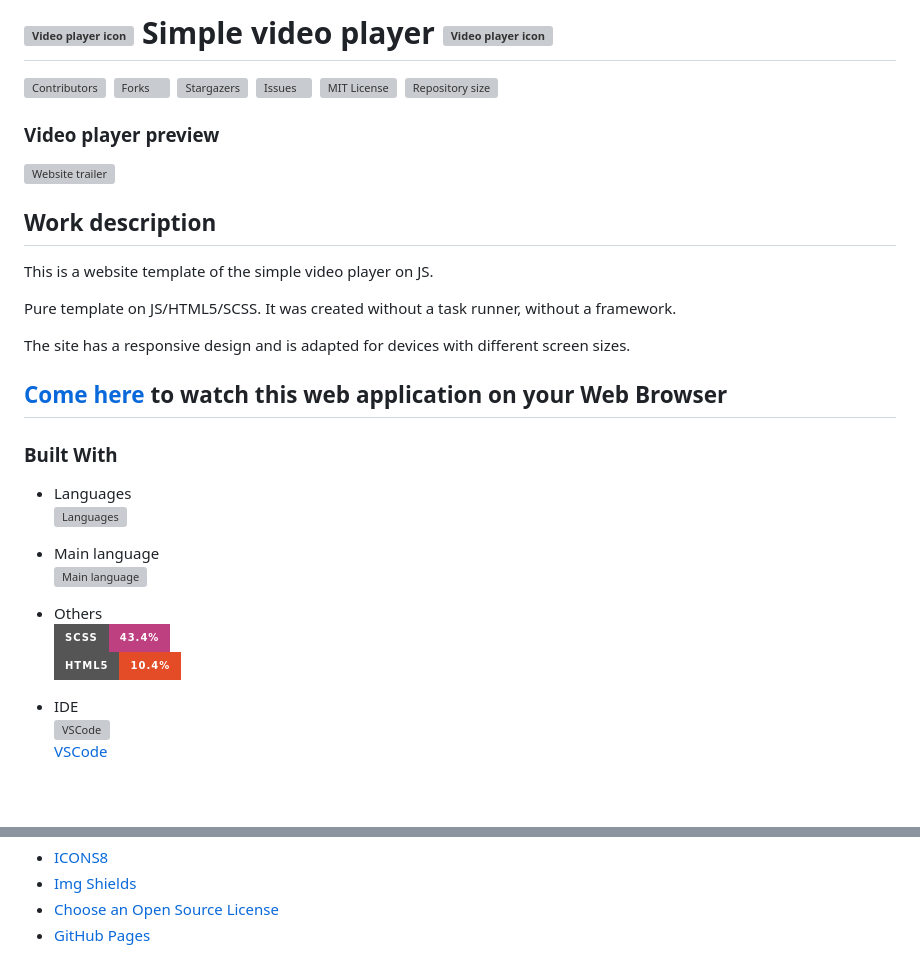
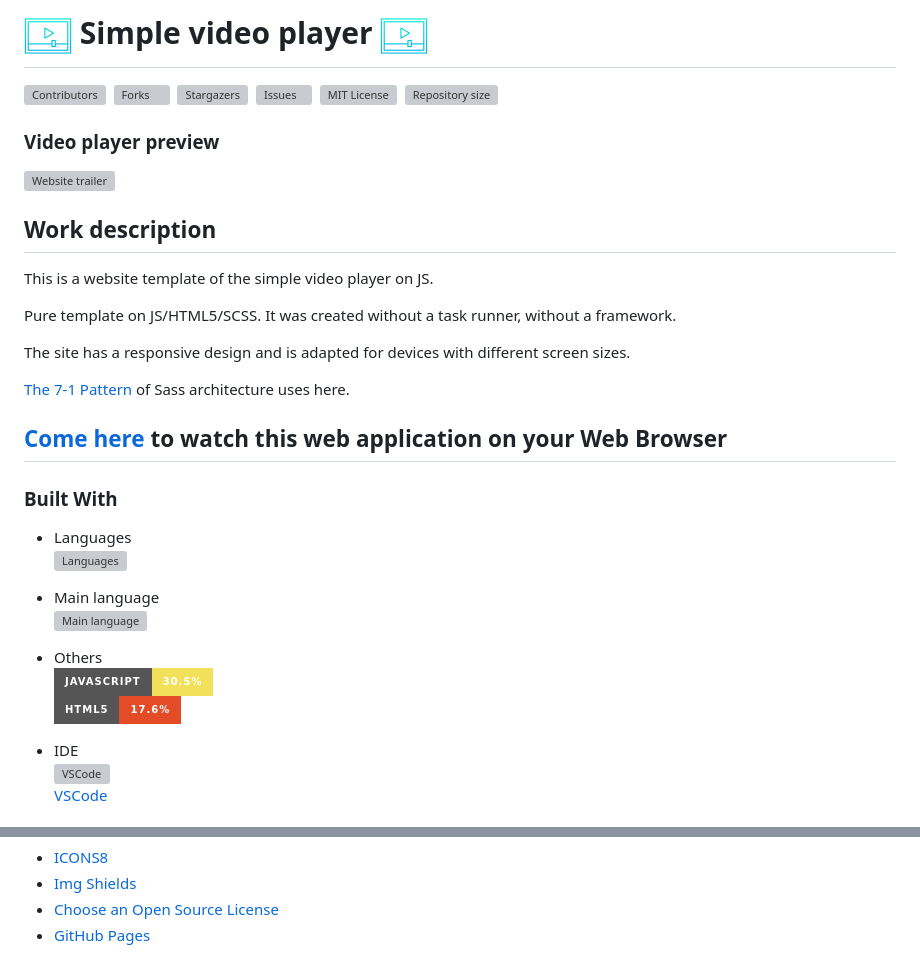
Before and after one commit to dobkir/advanced-video-player, a Markdown page: README.md, 2 parts joined by grey strips. Rendered like a GitHub page; pictures changed too: assets/img/icons8-video-player-48.png (added); badges without logos; blank space fills up the shorter version; grey boxes are pictures that could not be loaded.

Commit message:
docs: refactor README.md file

```diff
--- a/README.md
+++ b/README.md
@@ -1,4 +1,4 @@
-# ![Video player icon](#) Simple video player ![Video player icon](#)
+# ![Video player icon](/assets/img/icons8-video-player-48.png) Simple video player ![Video player icon](/assets/img/icons8-video-player-48.png)
 
 [![Contributors][contributors-shield]][contributors-url]&nbsp;
 [![Forks][forks-shield]][forks-url]&nbsp;
@@ -18,6 +18,8 @@ Pure template on JS/HTML5/SCSS. It was created without a task runner, without a
 
 The site has a responsive design and is adapted for devices with different screen sizes.
 
+[The 7-1 Pattern](https://sass-guidelin.es/#architecture) of Sass architecture uses here.
+
 <!-- LINK TO WEBSITE -->
 ## [Come here](https://dobkir.github.io/simple-video-player/) to watch this web application on your Web Browser
 
@@ -31,8 +33,8 @@ The site has a responsive design and is adapted for devices with different scree
 ![Main language][main-language-shield]
 
 - Others<br>
-![SCSS](https://img.shields.io/badge/SCSS-43.4%25-bf4080?logo=Html5&logoColor=bf4080&style=for-the-badge)<br>
-![HTML5](https://img.shields.io/badge/HTML5-10.4%25-e34c26?logo=HTML5&logoColor=e34c26&style=for-the-badge)
+![JavaScript](https://img.shields.io/badge/JavaScript-30.5%25-f1e05a?logo=JavaScript&logoColor=f1e05a&style=for-the-badge)<br>
+![HTML5](https://img.shields.io/badge/HTML5-17.6%25-e34c26?logo=HTML5&logoColor=e34c26&style=for-the-badge)
 
 - IDE<br>
 ![VSCode](https://img.icons8.com/color/48/000000/visual-studio-code-2019.png)<br>
@@ -72,5 +74,5 @@ Project Link: [https://github.com/dobkir/simple-video-player](https://github.com
 [license-url]: https://github.com/dobkir/simple-video-player/blob/master/LICENSE.txt
 [repo-size-shield]: https://img.shields.io/github/repo-size/dobkir/simple-video-player.svg?style=for-the-badge
 [languages-shield]: https://img.shields.io/github/languages/count/dobkir/simple-video-player.svg?style=for-the-badge
-[main-language-shield]: https://img.shields.io/github/languages/top/dobkir/simple-video-player.svg?logo=JavaScript&logoColor=f1e05a&style=for-the-badge&color=f1e05a
+[main-language-shield]: https://img.shields.io/github/languages/top/dobkir/simple-video-player.svg?logo=SASS&logoColor=c6538c&style=for-the-badge&color=c6538c
 [product-screenshot]: https://github.com/dobkir/trailers/blob/master/simple-video-player_trailer/simple-video-player_trailer.gif
```
